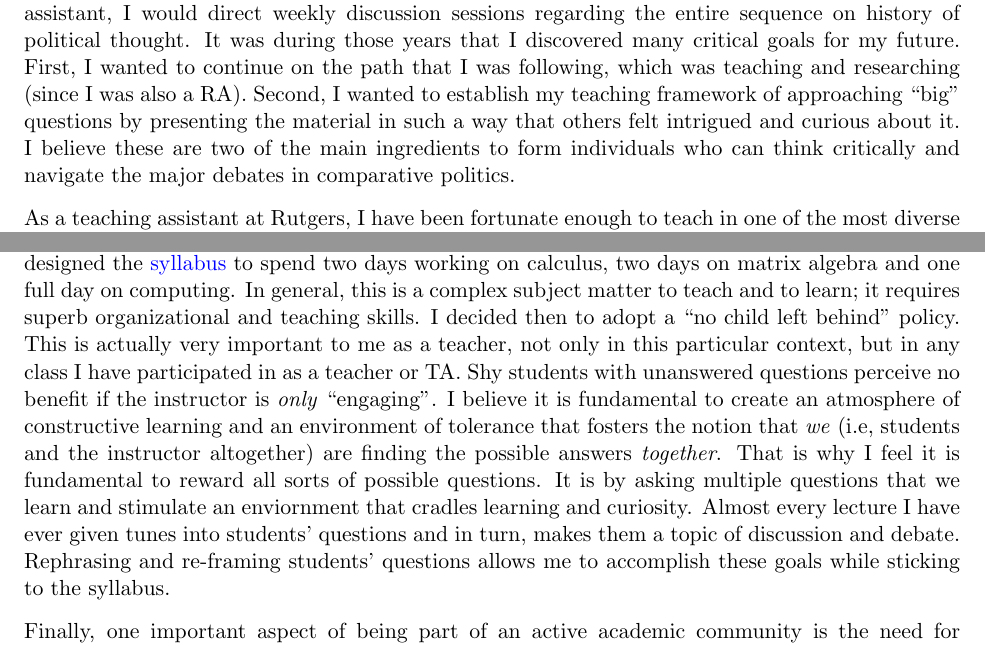
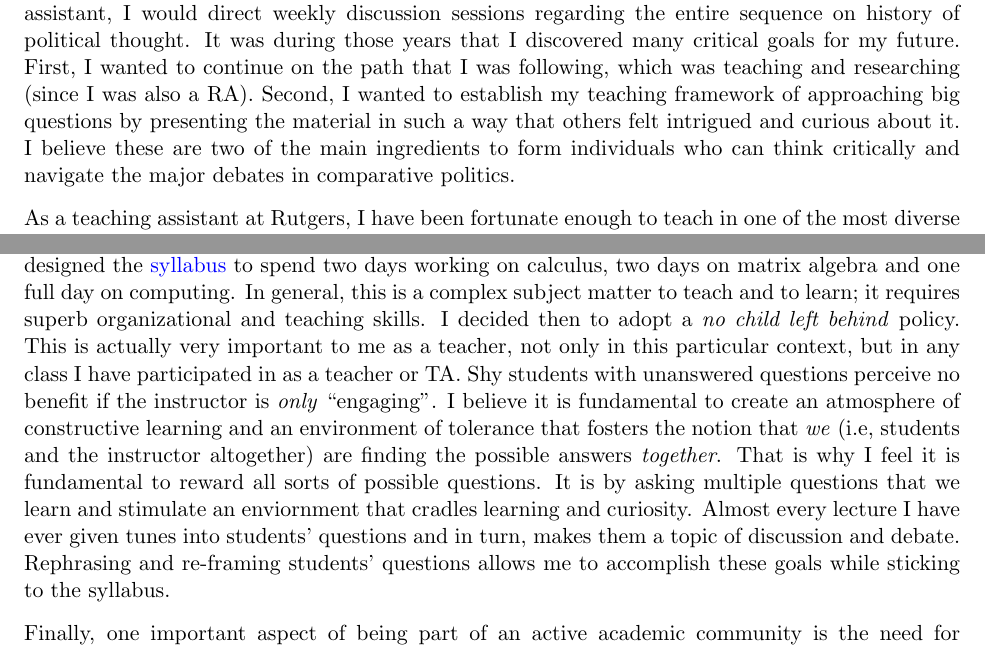
Before and after one commit to hbahamonde/Job_Market, a LaTeX letter (Bahamonde_Teaching_Statement.tex): two parts of pages 1 and 2 of 3, joined at a grey line, cut so that both start at the same text. Compiled offline with pdfLaTeX.

Commit message:
Sep 15 2016

```diff
--- a/Bahamonde_Teaching_Statement.tex
+++ b/Bahamonde_Teaching_Statement.tex
@@ -69,7 +69,7 @@ Download last version \href{http://github.com/hbahamonde/Job_Market/raw/master/B
 As a teacher, my goal has always been to sow the seed of curiosity, being that it is the first stepping stone of learning. One of the major challenges of teaching comparative politics is that, as any social science, it is a stream of conflicting theories, approaches and methodologies. My belief is that this could be overwhelming for students, hence my teaching philosophy is to serve as a \emph{guide} in the process of discovering comparative politics.
 
 % puc days
-I did not start my teaching career as a graduate student, but rather, as an advanced undergraduate student in the \emph{Institute of Political Science} at the \emph{Catholic University of Chile}. As a teaching assistant, I would direct weekly discussion sessions regarding the entire sequence on history of political thought. It was during those years that I discovered many critical goals for my future. First, I wanted to continue on the path that I was following, which was teaching and researching (since I was also a RA). Second, I wanted to establish my teaching framework of approaching ``big'' questions by presenting the material in such a way that others felt intrigued and curious about it. I believe these are two of the main ingredients to form individuals who can think critically and navigate the major debates in comparative politics.
+I did not start my teaching career as a graduate student, but rather, as an advanced undergraduate student in the \emph{Institute of Political Science} at the \emph{Catholic University of Chile}. As a teaching assistant, I would direct weekly discussion sessions regarding the entire sequence on history of political thought. It was during those years that I discovered many critical goals for my future. First, I wanted to continue on the path that I was following, which was teaching and researching (since I was also a RA). Second, I wanted to establish my teaching framework of approaching big questions by presenting the material in such a way that others felt intrigued and curious about it. I believe these are two of the main ingredients to form individuals who can think critically and navigate the major debates in comparative politics.
 
 % TA @ RU: diversity
 As a teaching assistant at Rutgers, I have been fortunate enough to teach in one of the most diverse schools in the country. As an engaging teacher, I always take pedagogical advantage of this situation by bringing into the class many examples from different parts of the world. Given the diversity of Rutgers' student body, it is almost always the case that I have a student from my example country. Teaching in diverse environments has given me extensive training on how to approach controversial issues and how to present the material in a way that it is interesting for all students regardless of their different cultural backgrounds.
@@ -81,7 +81,7 @@ Currently I am the head teaching assistant of the \emph{American Government} cou
 I have not only taught at the undergraduate level, but I have also served as a teaching assistant at the graduate level. In the Fall of 2015, I served as the TA of the \emph{Introduction to Statistics} course that Professor Beth Leech taught. There, I gave a talk on how to present statistical models in an appealing and intuitive way. I engaged my colleagues in a way such that they could not only see how statistical results should look like but also how to actually produce them using a statistical package.
 
 % Teaching Math Camp
-At Rutgers, teaching assistants are not allowed to teach semester-length courses. However, in the winter of 2015, I had the incredible opportunity to teach the \emph{Math Camp and Introduction to Computing} course that ran all day for an entire week. This course is intended for first-year graduate students and it covers all necessary elements to perform well in the methods sequence courses. I designed the \href{https://github.com/hbahamonde/Math-Camp/raw/master/Syllabus/Math_Camp_Syllabus.pdf}{syllabus} to spend two days working on calculus, two days on matrix algebra and one full day on computing. In general, this is a complex subject matter to teach and to learn; it requires superb organizational and teaching skills. I decided then to adopt a ``no child left behind'' policy. This is actually very important to me as a teacher, not only in this particular context, but in any class I have participated in as a teacher or TA. Shy students with unanswered questions perceive no benefit if the instructor is \emph{only} ``engaging''. I believe it is fundamental to create an atmosphere of constructive learning and an environment of tolerance that fosters the notion that \emph{we} (i.e, students and the instructor altogether) are finding the possible answers \emph{together}. That is why I feel it is fundamental to reward all sorts of possible questions. It is by asking multiple questions that we learn and stimulate an enviornment that cradles learning and curiosity. Almost every lecture I have ever given tunes into students' questions and in turn, makes them a topic of discussion and debate. Rephrasing and re-framing students' questions allows me to accomplish these goals while sticking to the syllabus.
+At Rutgers, teaching assistants are not allowed to teach semester-length courses. However, in the winter of 2015, I had the incredible opportunity to teach the \emph{Math Camp and Introduction to Computing} course that ran all day for an entire week. This course is intended for first-year graduate students and it covers all necessary elements to perform well in the methods sequence courses. I designed the \href{https://github.com/hbahamonde/Math-Camp/raw/master/Syllabus/Math_Camp_Syllabus.pdf}{syllabus} to spend two days working on calculus, two days on matrix algebra and one full day on computing. In general, this is a complex subject matter to teach and to learn; it requires superb organizational and teaching skills. I decided then to adopt a \emph{no child left behind} policy. This is actually very important to me as a teacher, not only in this particular context, but in any class I have participated in as a teacher or TA. Shy students with unanswered questions perceive no benefit if the instructor is \emph{only} ``engaging''. I believe it is fundamental to create an atmosphere of constructive learning and an environment of tolerance that fosters the notion that \emph{we} (i.e, students and the instructor altogether) are finding the possible answers \emph{together}. That is why I feel it is fundamental to reward all sorts of possible questions. It is by asking multiple questions that we learn and stimulate an enviornment that cradles learning and curiosity. Almost every lecture I have ever given tunes into students' questions and in turn, makes them a topic of discussion and debate. Rephrasing and re-framing students' questions allows me to accomplish these goals while sticking to the syllabus.
 
 % Mentoring
 Finally, one important aspect of being part of an active academic community is the need for mentoring and the possibility to give it, at both the graduate and undergraduate levels. For this reason, I serve as a graduate student mentor every year. In doing so, I have the opportunity to help incoming students with their transition into graduate school. Issues range from time management to computational working flows, to more substantive topics. At the undergraduate level, I always provide advice to interested undergraduate students wanting to pursue a career and/or a PhD/MA in political science. As an undergraduate, I still remember how important mentoring was for me in my final decision to apply for graduate school.
```
Also changed, not shown: Bahamonde_Cover_Letter.tex (+2 -2 lines), Bahamonde_Cover_Letter.pdf, Bahamonde_Teaching_Statement.pdf.
